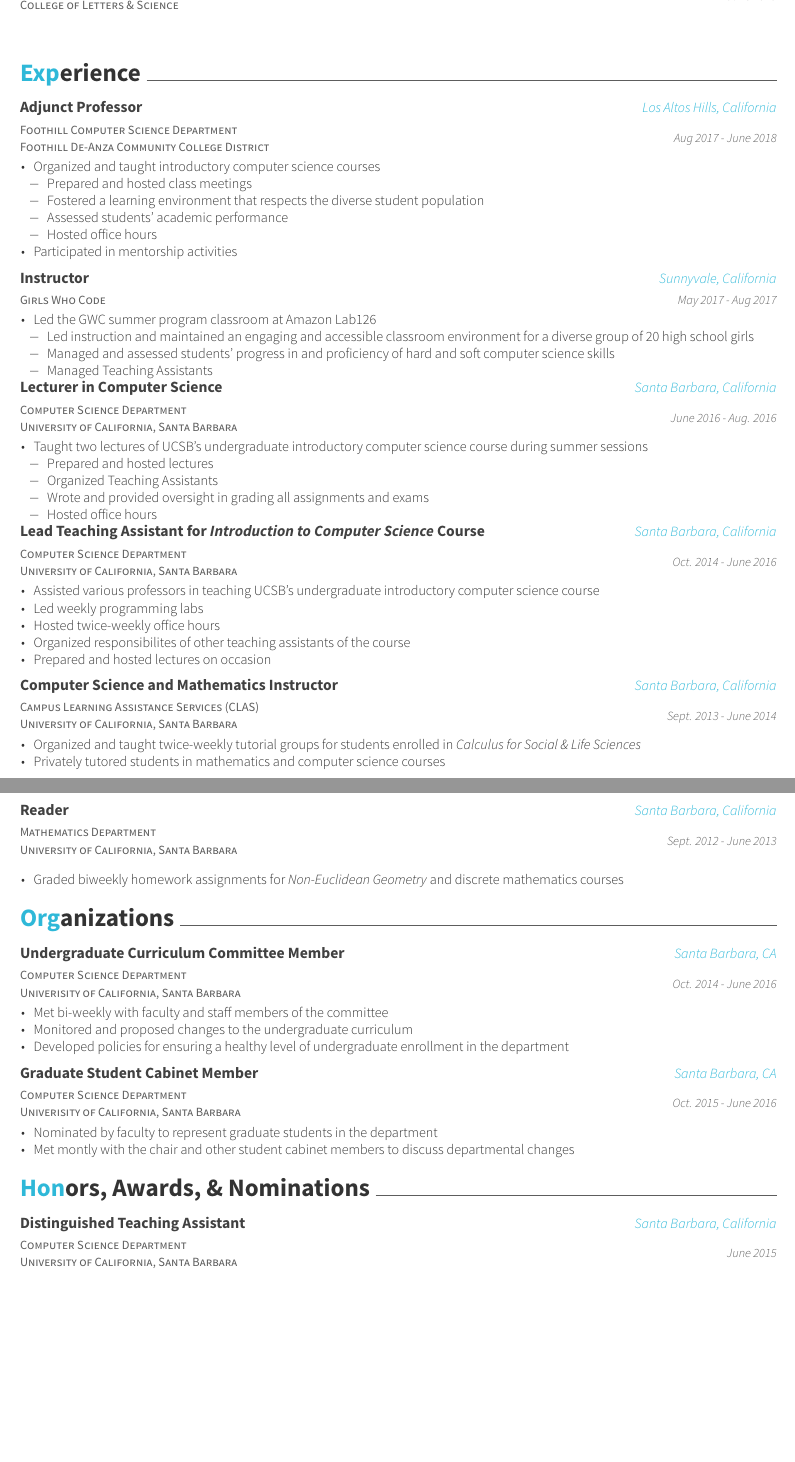
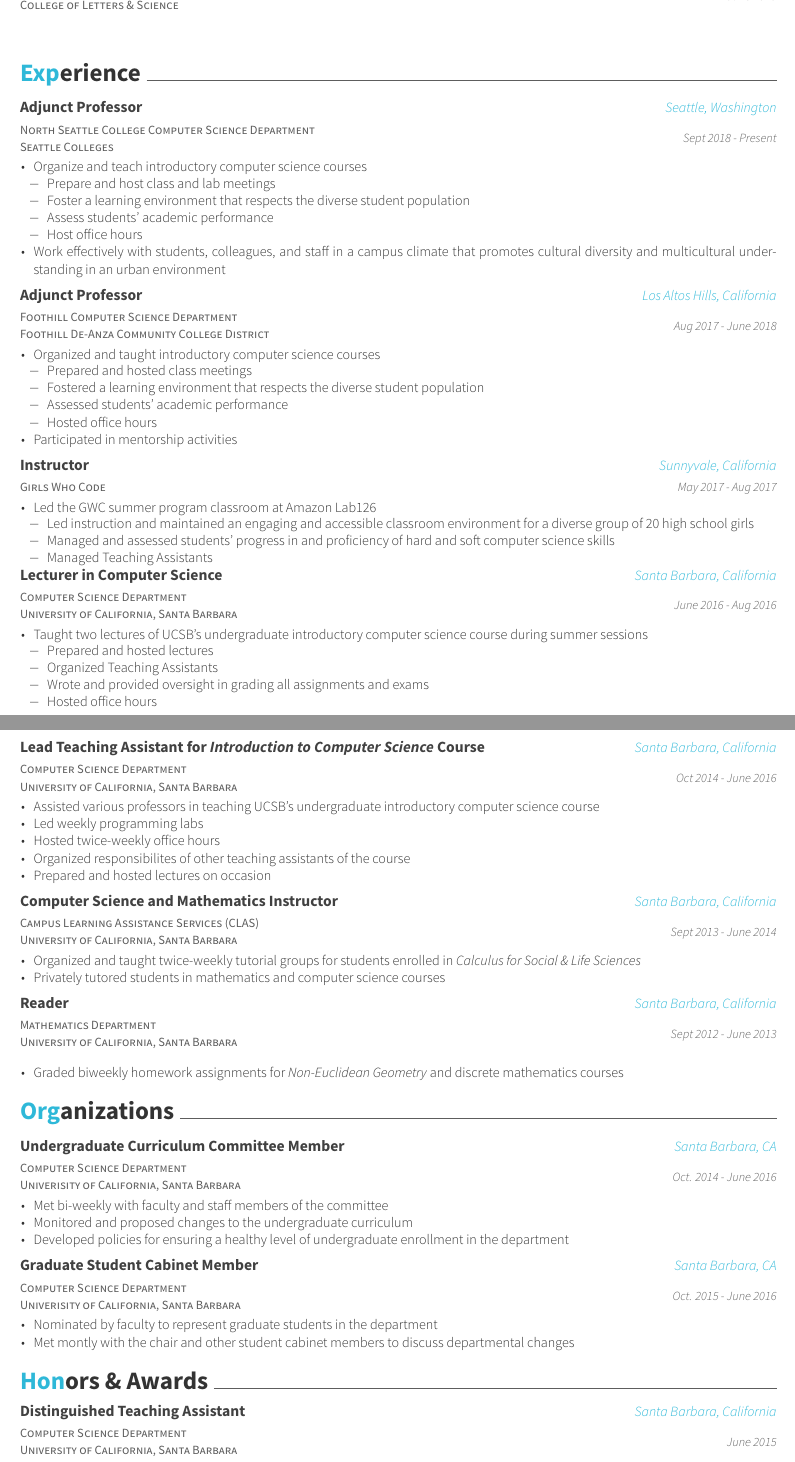
Before and after one commit to emiliebarnard/cv, a LaTeX CV (cv.tex, which reads resume/experience.tex, resume/honors.tex): two parts of pages 1 and 2 of 2 before the commit and two parts of pages 1 and 2 of 3 after it, joined at a grey line, cut so that both start at the same text, the shorter picture padded with empty space. Compiled offline with XeLaTeX.

Commit message:
Updated to include NSC position + a few other minor edits

```diff
--- a/resume/experience.tex
+++ b/resume/experience.tex
@@ -1,5 +1,24 @@
 \cvsection{Experience}
 \begin{cventries}
+
+  \cventry
+{North Seattle College Computer Science Department \newline Seattle Colleges}
+    {Adjunct Professor}
+    {Seattle, Washington}
+    {Sept 2018 - Present}
+    {
+      \begin{cvitems}
+	\item {Organize and teach introductory computer science courses}\\
+	\begin{cvitems}
+         \item Prepare and host class and lab meetings
+                  \item Foster a learning environment that respects the diverse student population
+		\item Assess students' academic performance
+		\item Host office hours
+	\end{cvitems}
+	\vspace{2mm}
+	\item Work effectively with students, colleagues, and staff in a campus climate that promotes cultural diversity and multicultural understanding in an urban environment
+      \end{cvitems}
+    }
 
   \cventry
 {Foothill Computer Science Department \newline Foothill De-Anza Community College District}
@@ -40,7 +59,7 @@
 {Computer Science Department \newline University of California, Santa Barbara}
     {Lecturer in Computer Science}
     {Santa Barbara, California}
-    {June 2016 - Aug. 2016}
+    {June 2016 - Aug 2016}
     {
       \begin{cvitems}
 	\item {Taught two lectures of UCSB's undergraduate introductory computer science course during summer sessions}\\
@@ -57,7 +76,7 @@
 {Computer Science Department \newline University of California, Santa Barbara}
     {Lead Teaching Assistant for \emph{Introduction to Computer Science} Course}
     {Santa Barbara, California}
-    {Oct. 2014 - June 2016}
+    {Oct 2014 - June 2016}
     {
       \begin{cvitems}
 	\item {Assisted various professors in teaching UCSB's undergraduate introductory computer science course}
@@ -72,7 +91,7 @@
 {Campus Learning Assistance Services (CLAS) \newline University of California, Santa Barbara}
     {Computer Science and Mathematics Instructor}
     {Santa Barbara, California}
-    {Sept. 2013 - June 2014}
+    {Sept 2013 - June 2014}
     {
       \begin{cvitems}
 	\item {Organized and taught twice-weekly tutorial groups for students enrolled in \emph{Calculus for Social \& Life Sciences}}
@@ -84,7 +103,7 @@
 {Mathematics Department \newline University of California, Santa Barbara}
     {Reader}
     {Santa Barbara, California}
-    {Sept. 2012 - June 2013}
+    {Sept 2012 - June 2013}
     {
       \begin{cvitems}
 	\item {Graded biweekly homework assignments for \emph{Non-Euclidean Geometry} and discrete mathematics courses}
--- a/resume/honors.tex
+++ b/resume/honors.tex
@@ -1,4 +1,4 @@
-\cvsection{Honors, Awards, \& Nominations}
+\cvsection{Honors \& Awards}
 %\cvsubsection{International}
 \begin{cventries}
 
```
Also changed, not shown: cv.tex (+1 -0 lines), cv.pdf.
